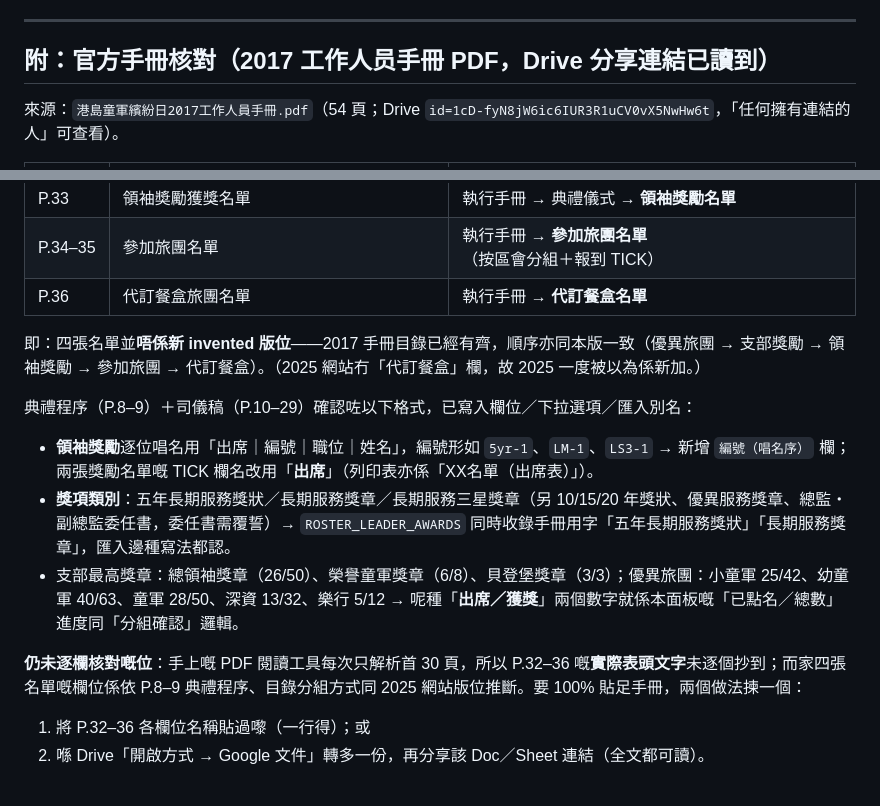
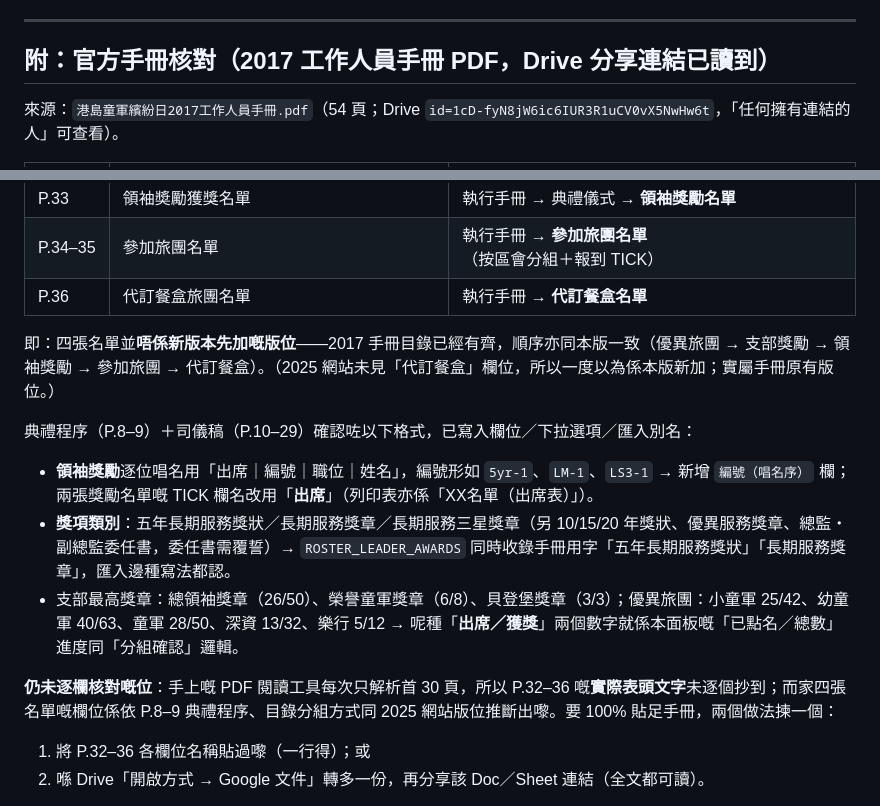
Before and after one commit to playerkousas-rgb/event, a Markdown page: docs/UPDATE_V14_0.md, 2 parts joined by grey strips. GitHub-like rendering.

Commit message:
文件：修正 v14.1 核對節之用字（簡體字／中英夾雜）
Co-authored-by: arena-agent <297053741+arena-agent@users.noreply.github.com>

```diff
--- a/docs/UPDATE_V14_0.md
+++ b/docs/UPDATE_V14_0.md
@@ -132,7 +132,7 @@
 
 ---
 
-## 附：官方手冊核對（2017 工作人员手冊 PDF，Drive 分享連結已讀到）
+## 附：官方手冊核對（2017 工作人員手冊 PDF，Drive 分享連結已讀到）
 
 來源：`港島童軍繽紛日2017工作人員手冊.pdf`（54 頁；Drive `id=1cD-fyN8jW6ic6IUR3R1uCV0vX5NwHw6t`，「任何擁有連結的人」可查看）。
 
@@ -144,7 +144,7 @@
 | P.34–35 | 參加旅團名單 | 執行手冊 → **參加旅團名單**（按區會分組＋報到 TICK） |
 | P.36 | 代訂餐盒旅團名單 | 執行手冊 → **代訂餐盒名單** |
 
-即：四張名單並**唔係新 invented 版位**——2017 手冊目錄已經有齊，順序亦同本版一致（優異旅團 → 支部獎勵 → 領袖獎勵 → 參加旅團 → 代訂餐盒）。（2025 網站冇「代訂餐盒」欄，故 2025 一度被以為係新加。）
+即：四張名單並**唔係新版本先加嘅版位**——2017 手冊目錄已經有齊，順序亦同本版一致（優異旅團 → 支部獎勵 → 領袖獎勵 → 參加旅團 → 代訂餐盒）。（2025 網站未見「代訂餐盒」欄位，所以一度以為係本版新加；實屬手冊原有版位。）
 
 典禮程序（P.8–9）＋司儀稿（P.10–29）確認咗以下格式，已寫入欄位／下拉選項／匯入別名：
 
@@ -152,7 +152,7 @@
 - **獎項類別**：五年長期服務獎狀／長期服務獎章／長期服務三星獎章（另 10/15/20 年獎狀、優異服務獎章、總監・副總監委任書，委任書需覆誓）→ `ROSTER_LEADER_AWARDS` 同時收錄手冊用字「五年長期服務獎狀」「長期服務獎章」，匯入邊種寫法都認。
 - 支部最高獎章：總領袖獎章（26/50）、榮譽童軍獎章（6/8）、貝登堡獎章（3/3）；優異旅團：小童軍 25/42、幼童軍 40/63、童軍 28/50、深資 13/32、樂行 5/12 → 呢種「**出席／獲獎**」兩個數字就係本面板嘅「已點名／總數」進度同「分組確認」邏輯。
 
-**仍未逐欄核對嘅位**：手上嘅 PDF 閱讀工具每次只解析首 30 頁，所以 P.32–36 嘅**實際表頭文字**未逐個抄到；而家四張名單嘅欄位係依 P.8–9 典禮程序、目錄分組方式同 2025 網站版位推斷。要 100% 貼足手冊，兩個做法揀一個：
+**仍未逐欄核對嘅位**：手上嘅 PDF 閱讀工具每次只解析首 30 頁，所以 P.32–36 嘅**實際表頭文字**未逐個抄到；而家四張名單嘅欄位係依 P.8–9 典禮程序、目錄分組方式同 2025 網站版位推斷出嚟。要 100% 貼足手冊，兩個做法揀一個：
 1. 將 P.32–36 各欄位名稱貼過嚟（一行得）；或
 2. 喺 Drive「開啟方式 → Google 文件」轉多一份，再分享該 Doc／Sheet 連結（全文都可讀）。
 
```
